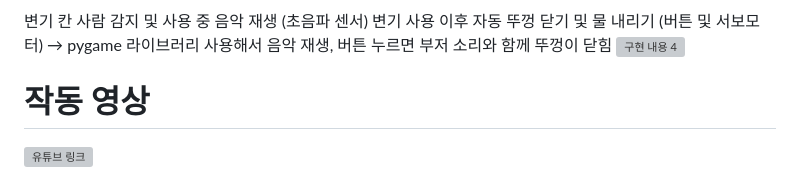
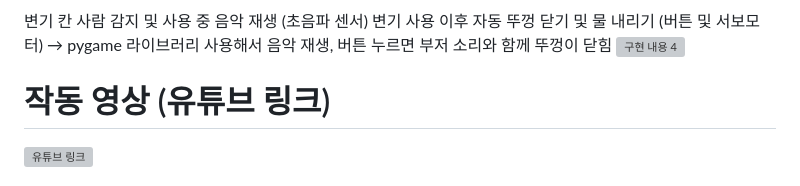
Before and after one commit to dngur521/blog, a Markdown page: blog/[20241201]_[스마트 화장실]_[종합 프로젝트]_[toilet_full_1.jpg]_[IoT기초설계]_[].md, the part around the change. Rendered like a GitHub page; grey boxes are pictures that could not be loaded.

Commit message:
스마트 화장실 수정

```diff
--- a/blog/[20241201]_[스마트 화장실]_[종합 프로젝트]_[toilet_full_1.jpg]_[IoT기초설계]_[].md
+++ b/blog/[20241201]_[스마트 화장실]_[종합 프로젝트]_[toilet_full_1.jpg]_[IoT기초설계]_[].md
@@ -27,7 +27,7 @@
 → pygame 라이브러리 사용해서 음악 재생, 버튼 누르면 부저 소리와 함께 뚜껑이 닫힘
 ![구현 내용 4](/img/smart_toilet/act_4.jpg)
 
-# 작동 영상
+# 작동 영상 (유튜브 링크)
 [![유튜브 링크](http://i.ytimg.com/vi/Zl0-rDz1aHA/maxresdefault.jpg)](https://youtu.be/Zl0-rDz1aHA)
 
 # 코드 - 아두이노
```
